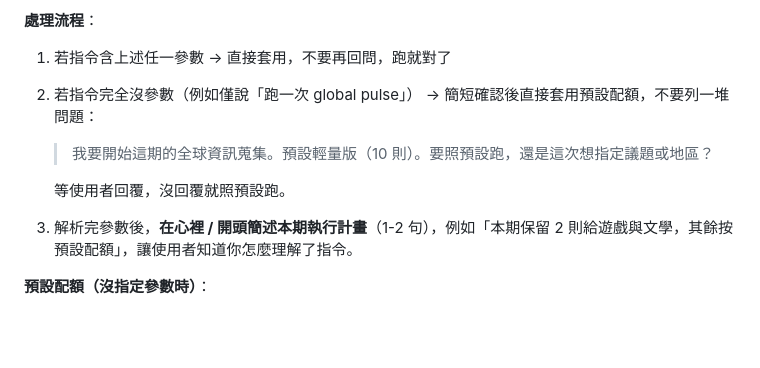
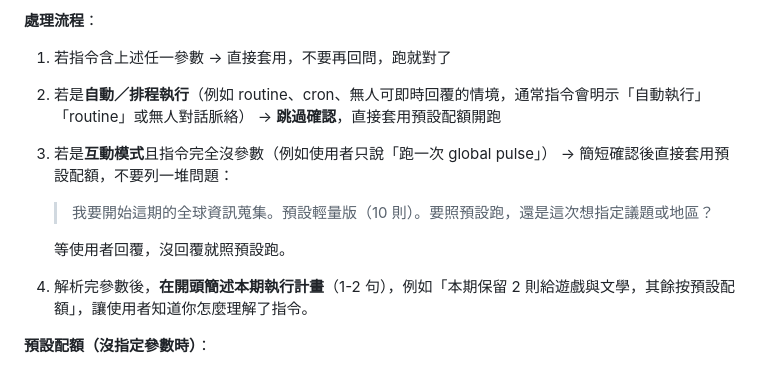
Before and after one commit to armyant0920/Global_Pulse, a Markdown page: skill/SKILL.md, the part around the change. GitHub-like rendering; blank space fills up the shorter version.

```diff
--- a/skill/SKILL.md
+++ b/skill/SKILL.md
@@ -43,11 +43,12 @@ description: 跨地區資訊蒐集與比較工具。當使用者要求「跑一
 **處理流程**：
 
 1. 若指令含上述任一參數 → 直接套用，不要再回問，跑就對了
-2. 若指令完全沒參數（例如僅說「跑一次 global pulse」） → 簡短確認後直接套用預設配額，不要列一堆問題：
+2. 若是**自動／排程執行**（例如 routine、cron、無人可即時回覆的情境，通常指令會明示「自動執行」「routine」或無人對話脈絡） → **跳過確認**，直接套用預設配額開跑
+3. 若是**互動模式**且指令完全沒參數（例如使用者只說「跑一次 global pulse」） → 簡短確認後直接套用預設配額，不要列一堆問題：
    > 我要開始這期的全球資訊蒐集。預設輕量版（10 則）。要照預設跑，還是這次想指定議題或地區？
 
    等使用者回覆，沒回覆就照預設跑。
-3. 解析完參數後，**在心裡 / 開頭簡述本期執行計畫**（1-2 句），例如「本期保留 2 則給遊戲與文學，其餘按預設配額」，讓使用者知道你怎麼理解了指令。
+4. 解析完參數後，**在開頭簡述本期執行計畫**（1-2 句），例如「本期保留 2 則給遊戲與文學，其餘按預設配額」，讓使用者知道你怎麼理解了指令。
 
 **預設配額（沒指定參數時）**：
 
```
Also changed, not shown: README.md (+8 -1 lines), skill/routine-prompt.md (added, +96 -0 lines).
